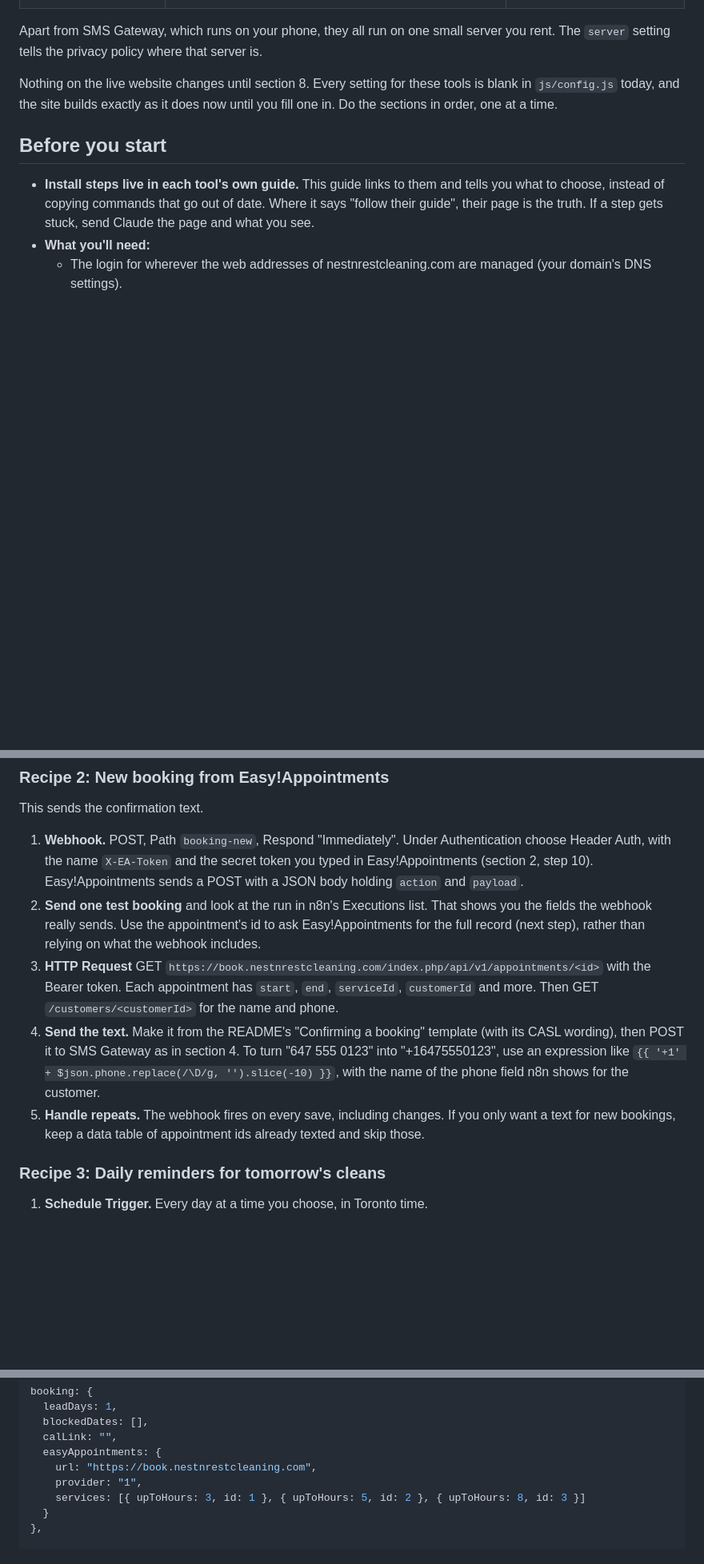
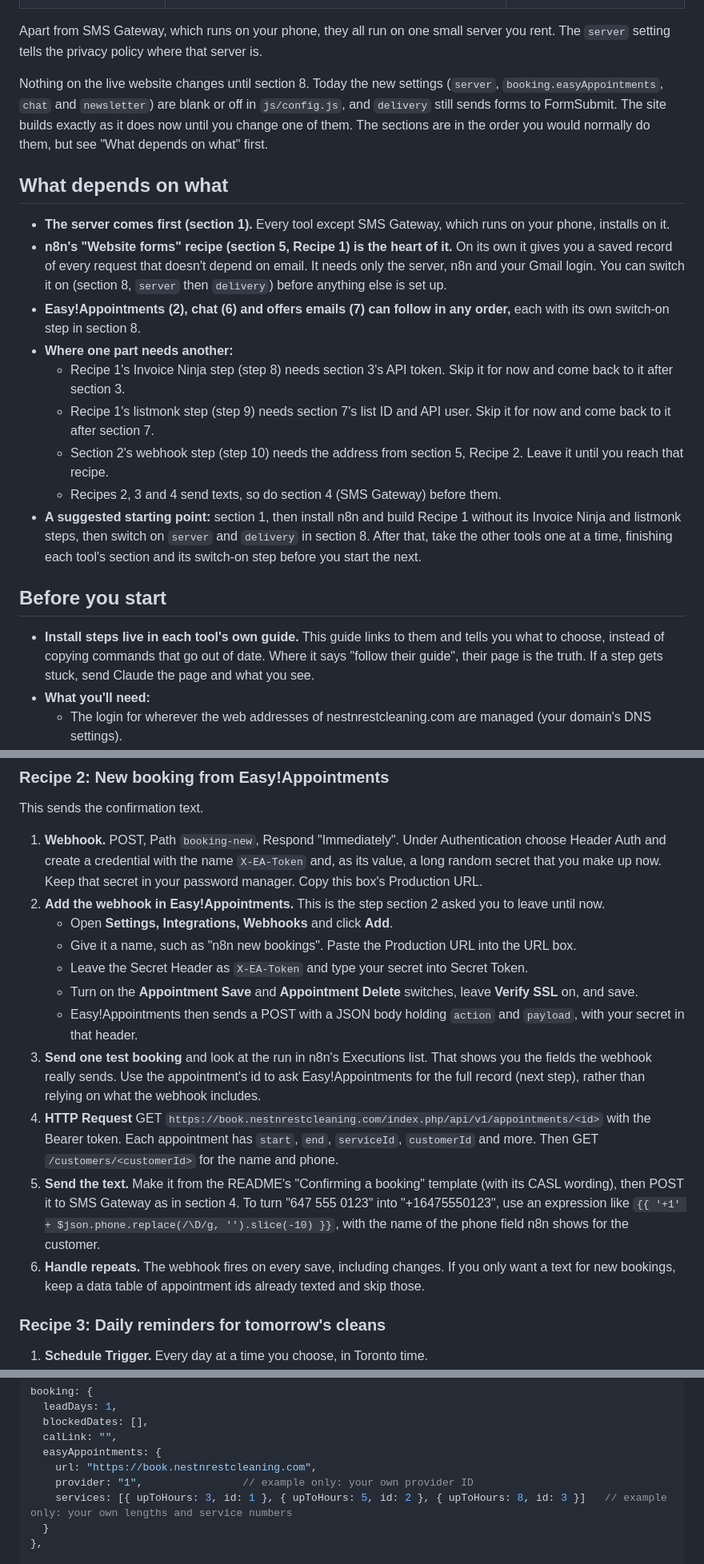
Before and after one commit to mannp6903/nestnrestcleaning, a Markdown page: docs/ops-stack-setup.md, 3 parts joined by grey strips. Shown at 80% size. Drawn GitHub-style; blank space fills up the shorter version.

```diff
--- a/docs/ops-stack-setup.md
+++ b/docs/ops-stack-setup.md
@@ -13,7 +13,19 @@ This guide takes you from an empty server to six working tools that sit behind n
 
 Apart from SMS Gateway, which runs on your phone, they all run on one small server you rent. The `server` setting tells the privacy policy where that server is.
 
-Nothing on the live website changes until section 8. Every setting for these tools is blank in `js/config.js` today, and the site builds exactly as it does now until you fill one in. Do the sections in order, one at a time.
+Nothing on the live website changes until section 8. Today the new settings (`server`, `booking.easyAppointments`, `chat` and `newsletter`) are blank or off in `js/config.js`, and `delivery` still sends forms to FormSubmit. The site builds exactly as it does now until you change one of them. The sections are in the order you would normally do them, but see "What depends on what" first.
+
+## What depends on what
+
+- **The server comes first (section 1).** Every tool except SMS Gateway, which runs on your phone, installs on it.
+- **n8n's "Website forms" recipe (section 5, Recipe 1) is the heart of it.** On its own it gives you a saved record of every request that doesn't depend on email. It needs only the server, n8n and your Gmail login. You can switch it on (section 8, `server` then `delivery`) before anything else is set up.
+- **Easy!Appointments (2), chat (6) and offers emails (7) can follow in any order,** each with its own switch-on step in section 8.
+- **Where one part needs another:**
+  - Recipe 1's Invoice Ninja step (step 8) needs section 3's API token. Skip it for now and come back to it after section 3.
+  - Recipe 1's listmonk step (step 9) needs section 7's list ID and API user. Skip it for now and come back to it after section 7.
+  - Section 2's webhook step (step 10) needs the address from section 5, Recipe 2. Leave it until you reach that recipe.
+  - Recipes 2, 3 and 4 send texts, so do section 4 (SMS Gateway) before them.
+- **A suggested starting point:** section 1, then install n8n and build Recipe 1 without its Invoice Ninja and listmonk steps, then switch on `server` and `delivery` in section 8. After that, take the other tools one at a time, finishing each tool's section and its switch-on step before you start the next.
 
 ## Before you start
 
@@ -189,11 +201,17 @@ Build it in this order:
 
 This sends the confirmation text.
 
-1. **Webhook.** POST, Path `booking-new`, Respond "Immediately". Under Authentication choose Header Auth, with the name `X-EA-Token` and the secret token you typed in Easy!Appointments (section 2, step 10). Easy!Appointments sends a POST with a JSON body holding `action` and `payload`.
-2. **Send one test booking** and look at the run in n8n's Executions list. That shows you the fields the webhook really sends. Use the appointment's id to ask Easy!Appointments for the full record (next step), rather than relying on what the webhook includes.
-3. **HTTP Request** GET `https://book.nestnrestcleaning.com/index.php/api/v1/appointments/<id>` with the Bearer token. Each appointment has `start`, `end`, `serviceId`, `customerId` and more. Then GET `/customers/<customerId>` for the name and phone.
-4. **Send the text.** Make it from the README's "Confirming a booking" template (with its CASL wording), then POST it to SMS Gateway as in section 4. To turn "647 555 0123" into "+16475550123", use an expression like `{{ '+1' + $json.phone.replace(/\D/g, '').slice(-10) }}`, with the name of the phone field n8n shows for the customer.
-5. **Handle repeats.** The webhook fires on every save, including changes. If you only want a text for new bookings, keep a data table of appointment ids already texted and skip those.
+1. **Webhook.** POST, Path `booking-new`, Respond "Immediately". Under Authentication choose Header Auth and create a credential with the name `X-EA-Token` and, as its value, a long random secret that you make up now. Keep that secret in your password manager. Copy this box's Production URL.
+2. **Add the webhook in Easy!Appointments.** This is the step section 2 asked you to leave until now.
+   - Open **Settings, Integrations, Webhooks** and click **Add**.
+   - Give it a name, such as "n8n new bookings". Paste the Production URL into the URL box.
+   - Leave the Secret Header as `X-EA-Token` and type your secret into Secret Token.
+   - Turn on the **Appointment Save** and **Appointment Delete** switches, leave **Verify SSL** on, and save.
+   - Easy!Appointments then sends a POST with a JSON body holding `action` and `payload`, with your secret in that header.
+3. **Send one test booking** and look at the run in n8n's Executions list. That shows you the fields the webhook really sends. Use the appointment's id to ask Easy!Appointments for the full record (next step), rather than relying on what the webhook includes.
+4. **HTTP Request** GET `https://book.nestnrestcleaning.com/index.php/api/v1/appointments/<id>` with the Bearer token. Each appointment has `start`, `end`, `serviceId`, `customerId` and more. Then GET `/customers/<customerId>` for the name and phone.
+5. **Send the text.** Make it from the README's "Confirming a booking" template (with its CASL wording), then POST it to SMS Gateway as in section 4. To turn "647 555 0123" into "+16475550123", use an expression like `{{ '+1' + $json.phone.replace(/\D/g, '').slice(-10) }}`, with the name of the phone field n8n shows for the customer.
+6. **Handle repeats.** The webhook fires on every save, including changes. If you only want a text for new bookings, keep a data table of appointment ids already texted and skip those.
 
 ### Recipe 3: Daily reminders for tomorrow's cleans
 
@@ -275,8 +296,8 @@ booking: {
   calLink: "",
   easyAppointments: {
     url: "https://book.nestnrestcleaning.com",
-    provider: "1",
-    services: [{ upToHours: 3, id: 1 }, { upToHours: 5, id: 2 }, { upToHours: 8, id: 3 }]
+    provider: "1",                // example only: your own provider ID
+    services: [{ upToHours: 3, id: 1 }, { upToHours: 5, id: 2 }, { upToHours: 8, id: 3 }]   // example only: your own lengths and service numbers
   }
 },
 
```
Also changed, not shown: other parts of docs/ops-stack-setup.md (+32 -29 lines).
